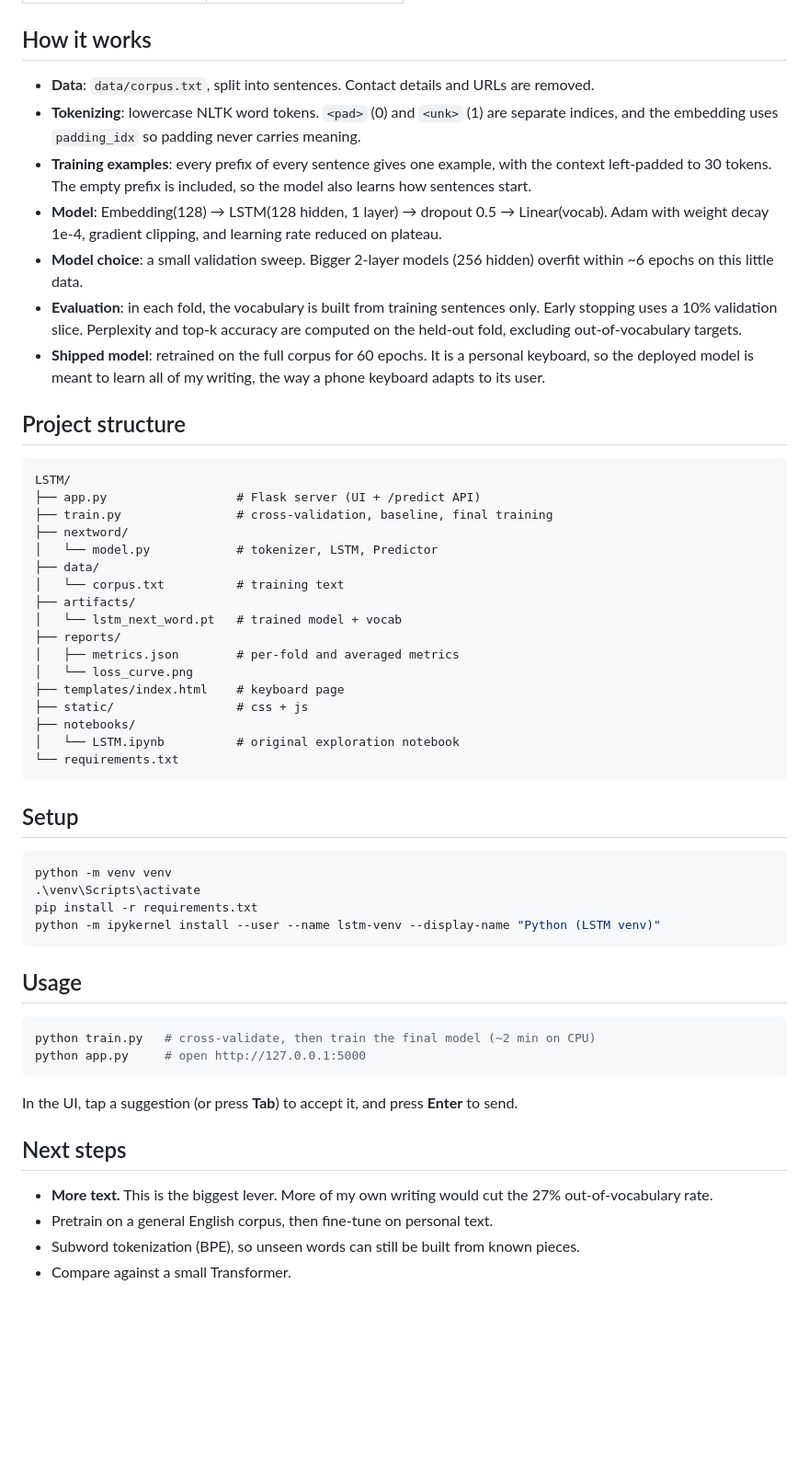
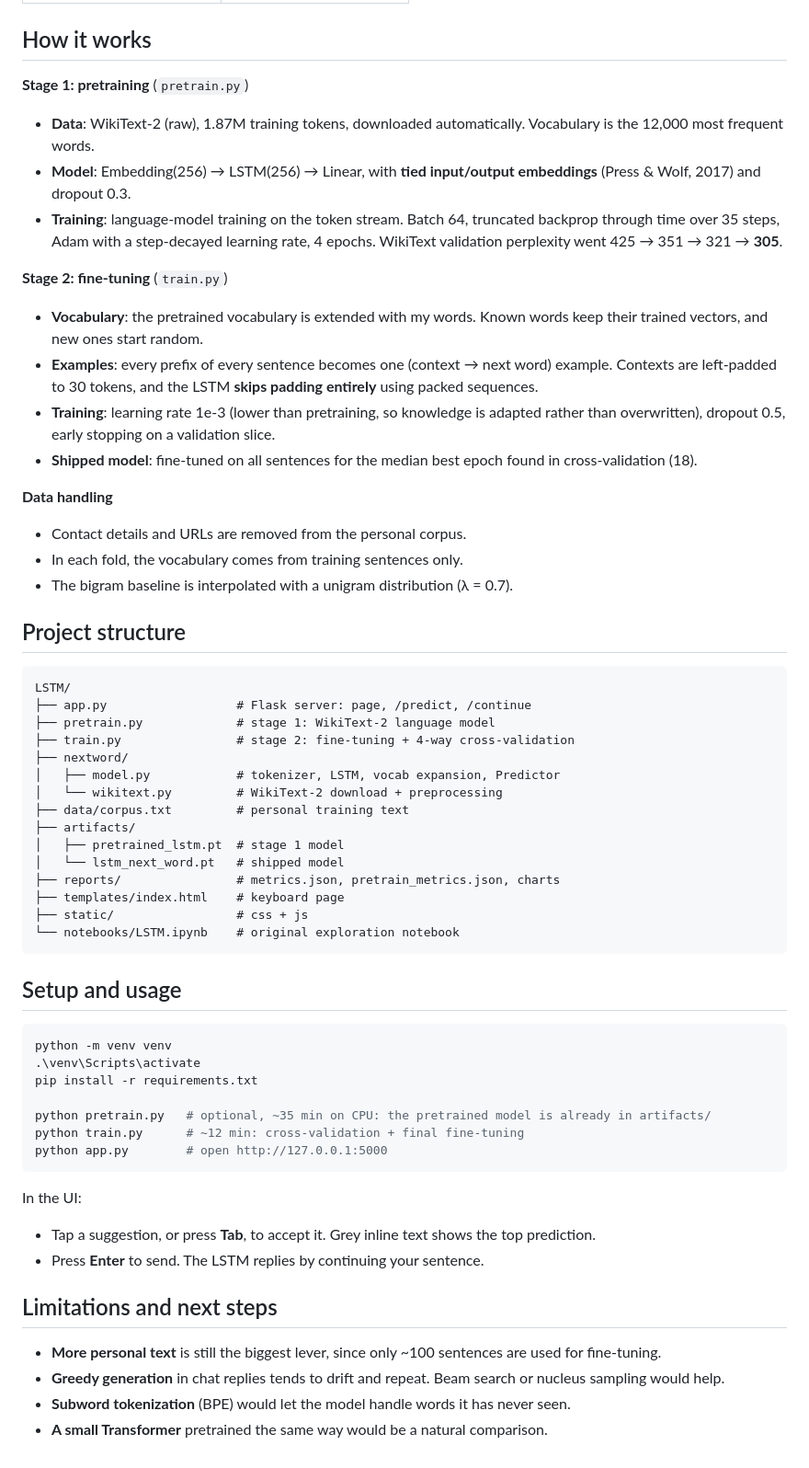
Before and after one commit to suyogkarki1/lstm-next-word-prediction, a Markdown page: README.md, the part around the change printed below. Shown: that part at 92% size. Drawn GitHub-style; blank space fills up the shorter version.

````diff
--- a/README.md
+++ b/README.md
@@ -27,57 +40,61 @@ Sample suggestions from the shipped model:
 
 ## How it works
 
-- **Data**: `data/corpus.txt`, split into sentences. Contact details and URLs are removed.
-- **Tokenizing**: lowercase NLTK word tokens. `<pad>` (0) and `<unk>` (1) are separate indices, and the embedding uses `padding_idx` so padding never carries meaning.
-- **Training examples**: every prefix of every sentence gives one example, with the context left-padded to 30 tokens. The empty prefix is included, so the model also learns how sentences start.
-- **Model**: Embedding(128) → LSTM(128 hidden, 1 layer) → dropout 0.5 → Linear(vocab). Adam with weight decay 1e-4, gradient clipping, and learning rate reduced on plateau.
-- **Model choice**: a small validation sweep. Bigger 2-layer models (256 hidden) overfit within ~6 epochs on this little data.
-- **Evaluation**: in each fold, the vocabulary is built from training sentences only. Early stopping uses a 10% validation slice. Perplexity and top-k accuracy are computed on the held-out fold, excluding out-of-vocabulary targets.
-- **Shipped model**: retrained on the full corpus for 60 epochs. It is a personal keyboard, so the deployed model is meant to learn all of my writing, the way a phone keyboard adapts to its user.
+**Stage 1: pretraining** (`pretrain.py`)
+- **Data**: WikiText-2 (raw), 1.87M training tokens, downloaded automatically. Vocabulary is the 12,000 most frequent words.
+- **Model**: Embedding(256) → LSTM(256) → Linear, with **tied input/output embeddings** (Press & Wolf, 2017) and dropout 0.3.
+- **Training**: language-model training on the token stream. Batch 64, truncated backprop through time over 35 steps, Adam with a step-decayed learning rate, 4 epochs. WikiText validation perplexity went 425 → 351 → 321 → **305**.
+
+**Stage 2: fine-tuning** (`train.py`)
+- **Vocabulary**: the pretrained vocabulary is extended with my words. Known words keep their trained vectors, and new ones start random.
+- **Examples**: every prefix of every sentence becomes one (context → next word) example. Contexts are left-padded to 30 tokens, and the LSTM **skips padding entirely** using packed sequences.
+- **Training**: learning rate 1e-3 (lower than pretraining, so knowledge is adapted rather than overwritten), dropout 0.5, early stopping on a validation slice.
+- **Shipped model**: fine-tuned on all sentences for the median best epoch found in cross-validation (18).
+
+**Data handling**
+- Contact details and URLs are removed from the personal corpus.
+- In each fold, the vocabulary comes from training sentences only.
+- The bigram baseline is interpolated with a unigram distribution (λ = 0.7).
 
 ## Project structure
 
 ```
 LSTM/
-├── app.py                  # Flask server (UI + /predict API)
-├── train.py                # cross-validation, baseline, final training
+├── app.py                  # Flask server: page, /predict, /continue
+├── pretrain.py             # stage 1: WikiText-2 language model
+├── train.py                # stage 2: fine-tuning + 4-way cross-validation
 ├── nextword/
-│   └── model.py            # tokenizer, LSTM, Predictor
-├── data/
-│   └── corpus.txt          # training text
+│   ├── model.py            # tokenizer, LSTM, vocab expansion, Predictor
+│   └── wikitext.py         # WikiText-2 download + preprocessing
+├── data/corpus.txt         # personal training text
 ├── artifacts/
-│   └── lstm_next_word.pt   # trained model + vocab
-├── reports/
-│   ├── metrics.json        # per-fold and averaged metrics
-│   └── loss_curve.png
+│   ├── pretrained_lstm.pt  # stage 1 model
+│   └── lstm_next_word.pt   # shipped model
+├── reports/                # metrics.json, pretrain_metrics.json, charts
 ├── templates/index.html    # keyboard page
 ├── static/                 # css + js
-├── notebooks/
-│   └── LSTM.ipynb          # original exploration notebook
-└── requirements.txt
+└── notebooks/LSTM.ipynb    # original exploration notebook
 ```
 
-## Setup
+## Setup and usage
 
 ```powershell
 python -m venv venv
 .\venv\Scripts\activate
 pip install -r requirements.txt
-python -m ipykernel install --user --name lstm-venv --display-name "Python (LSTM venv)"
+
+python pretrain.py   # optional, ~35 min on CPU: the pretrained model is already in artifacts/
+python train.py      # ~12 min: cross-validation + final fine-tuning
+python app.py        # open http://127.0.0.1:5000
 ```
 
-## Usage
+In the UI:
+- Tap a suggestion, or press **Tab**, to accept it. Grey inline text shows the top prediction.
+- Press **Enter** to send. The LSTM replies by continuing your sentence.
 
-```powershell
-python train.py   # cross-validate, then train the final model (~2 min on CPU)
-python app.py     # open http://127.0.0.1:5000
-```
+## Limitations and next steps
 
-In the UI, tap a suggestion (or press **Tab**) to accept it, and press **Enter** to send.
-
-## Next steps
-
-- **More text.** This is the biggest lever. More of my own writing would cut the 27% out-of-vocabulary rate.
-- Pretrain on a general English corpus, then fine-tune on personal text.
-- Subword tokenization (BPE), so unseen words can still be built from known pieces.
-- Compare against a small Transformer.
+- **More personal text** is still the biggest lever, since only ~100 sentences are used for fine-tuning.
+- **Greedy generation** in chat replies tends to drift and repeat. Beam search or nucleus sampling would help.
+- **Subword tokenization** (BPE) would let the model handle words it has never seen.
+- **A small Transformer** pretrained the same way would be a natural comparison.
````
Also changed, not shown: other parts of README.md (+30 -17 lines), reports/loss_curve.png, reports/model_comparison.png (added), 14 other files.
